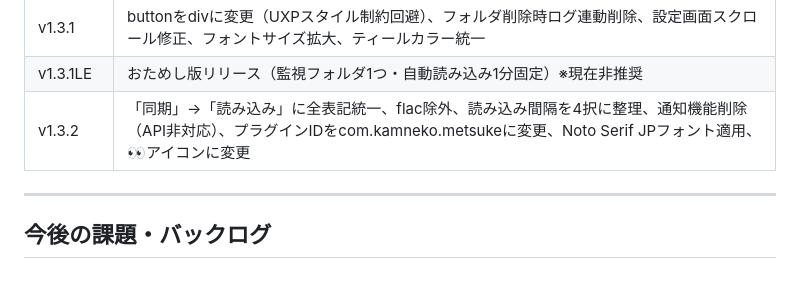
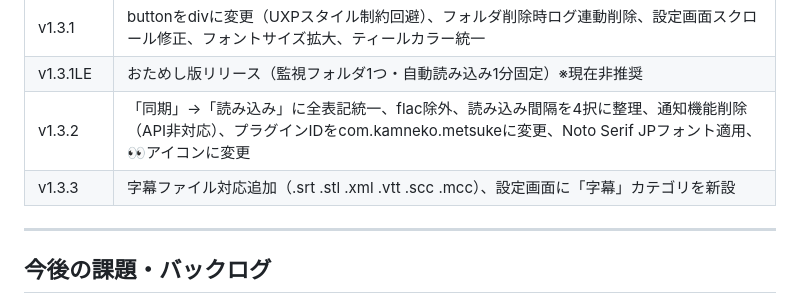
Before and after one commit to kamneko88/metsuke, a Markdown page: metsuke_dev_notes.md, the part around one of its changes. Rendered like a GitHub page.

Commit message:
docs: update dev notes and projects overview for v1.3.3

```diff
--- a/metsuke_dev_notes.md
+++ b/metsuke_dev_notes.md
@@ -226,6 +226,7 @@ const dataFolder = await localFileSystem.getEntryWithUrl('plugin-data:/');
 | v1.3.1 | buttonをdivに変更（UXPスタイル制約回避）、フォルダ削除時ログ連動削除、設定画面スクロール修正、フォントサイズ拡大、ティールカラー統一 |
 | v1.3.1LE | おためし版リリース（監視フォルダ1つ・自動読み込み1分固定）※現在非推奨 |
 | v1.3.2 | 「同期」→「読み込み」に全表記統一、flac除外、読み込み間隔を4択に整理、通知機能削除（API非対応）、プラグインIDをcom.kamneko.metsukeに変更、Noto Serif JPフォント適用、👀アイコンに変更 |
+| v1.3.3 | 字幕ファイル対応追加（.srt .stl .xml .vtt .scc .mcc）、設定画面に「字幕」カテゴリを新設 |
 
 ---
 
```
Also changed, not shown: other parts of metsuke_dev_notes.md (+1 -1 lines).
